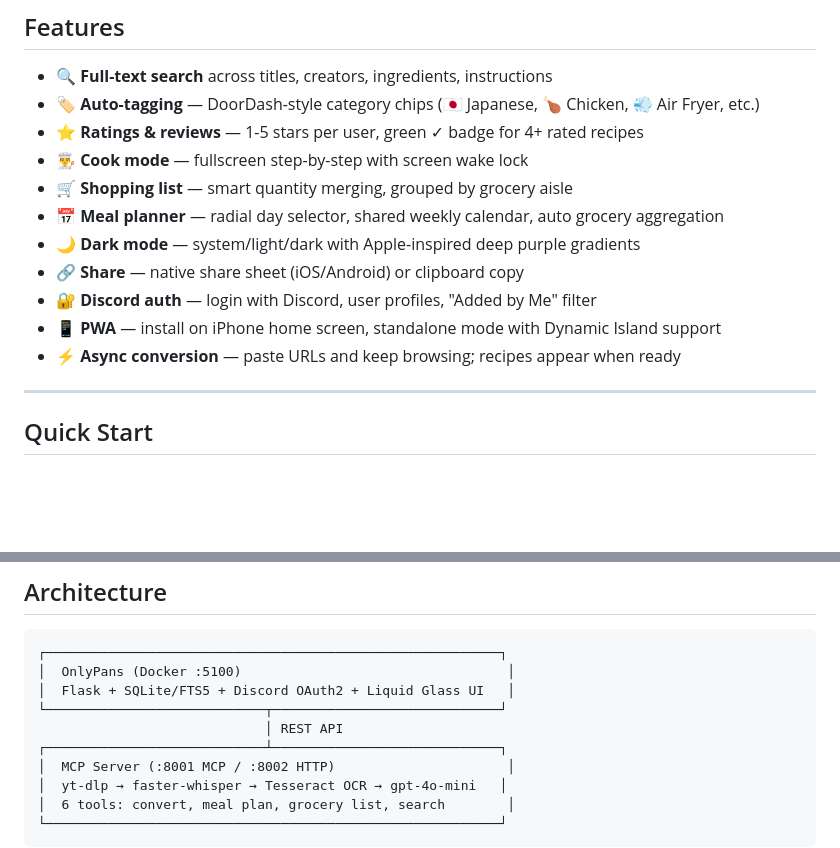
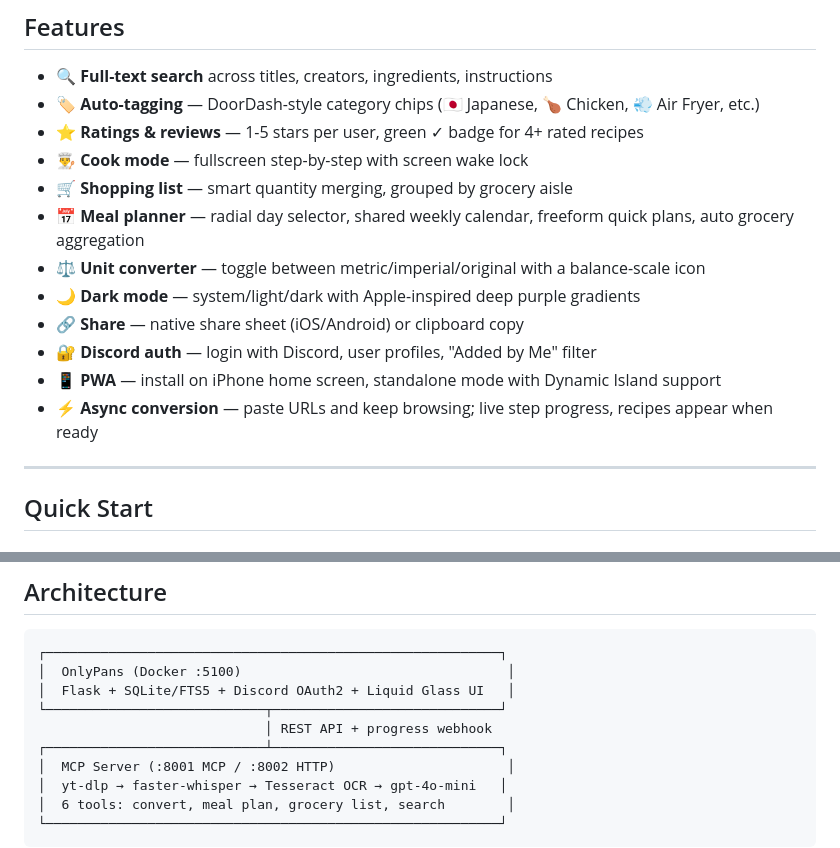
Before and after one commit to Brenttime/reel-to-recipe, a Markdown page: README.md, 2 parts joined by grey strips. Rendered like a GitHub page; blank space fills up the shorter version.

```diff
--- a/README.md
+++ b/README.md
@@ -29,12 +29,13 @@ Everything saves to a self-hosted cookbook with search, ratings, meal planning,
 - ⭐ **Ratings & reviews** — 1-5 stars per user, green ✓ badge for 4+ rated recipes
 - 👨‍🍳 **Cook mode** — fullscreen step-by-step with screen wake lock
 - 🛒 **Shopping list** — smart quantity merging, grouped by grocery aisle
-- 📅 **Meal planner** — radial day selector, shared weekly calendar, auto grocery aggregation
+- 📅 **Meal planner** — radial day selector, shared weekly calendar, freeform quick plans, auto grocery aggregation
+- ⚖️ **Unit converter** — toggle between metric/imperial/original with a balance-scale icon
 - 🌙 **Dark mode** — system/light/dark with Apple-inspired deep purple gradients
 - 🔗 **Share** — native share sheet (iOS/Android) or clipboard copy
 - 🔐 **Discord auth** — login with Discord, user profiles, "Added by Me" filter
 - 📱 **PWA** — install on iPhone home screen, standalone mode with Dynamic Island support
-- ⚡ **Async conversion** — paste URLs and keep browsing; recipes appear when ready
+- ⚡ **Async conversion** — paste URLs and keep browsing; live step progress, recipes appear when ready
 
 ---
 
@@ -113,7 +114,7 @@ Real Let's Encrypt cert, auto-renews, zero maintenance.
 │  OnlyPans (Docker :5100)                                  │
 │  Flask + SQLite/FTS5 + Discord OAuth2 + Liquid Glass UI   │
 └────────────────────────────┬─────────────────────────────┘
-                             │ REST API
+                             │ REST API + progress webhook
 ┌────────────────────────────┴─────────────────────────────┐
 │  MCP Server (:8001 MCP / :8002 HTTP)                      │
 │  yt-dlp → faster-whisper → Tesseract OCR → gpt-4o-mini   │
```
Also changed, not shown: docs/development.md (+42 -20 lines), docs/mcp-server.md (+2 -0 lines).
